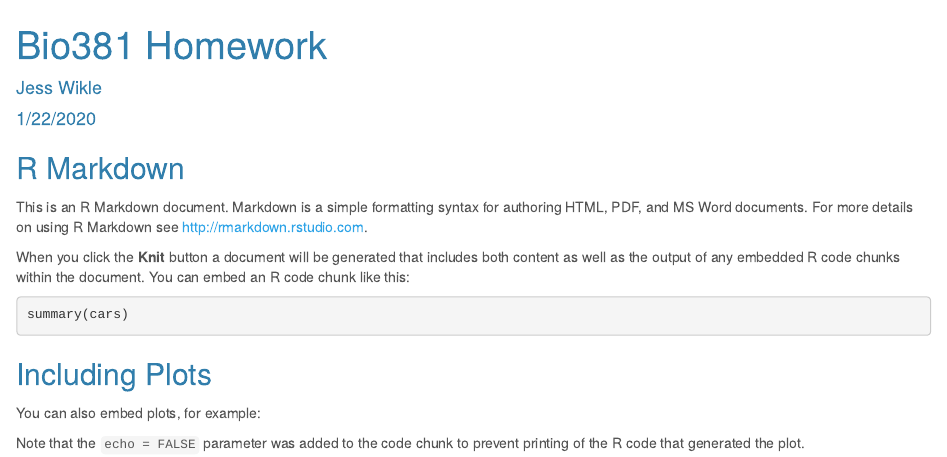
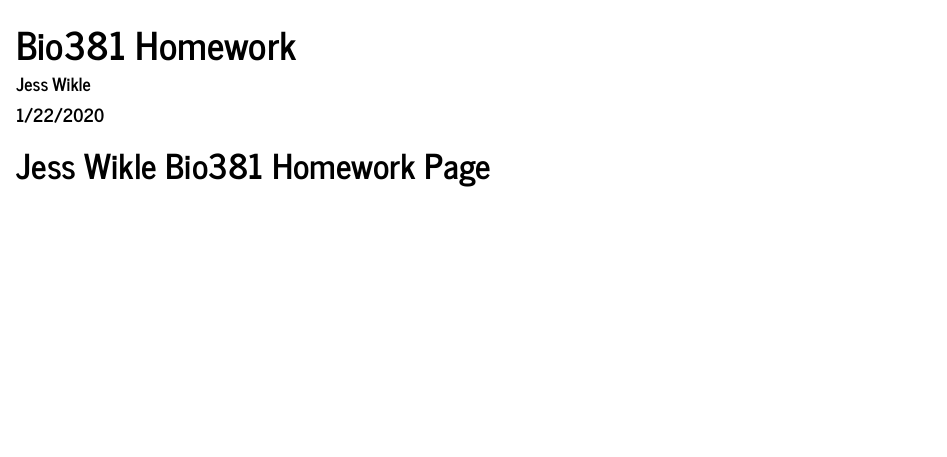
Before and after one commit to jlwikle/WikleBio381, an R Markdown document (index.Rmd): the page in a window 1100 px wide, from its top. Rendered offline with R 4.5, knitr and Pandoc, with nearby package versions; the code chunks are not run, so their results and figures are left out.

Commit message:
remove autofill

````diff
--- a/index.Rmd
+++ b/index.Rmd
@@ -11,22 +11,4 @@ output:
 knitr::opts_chunk$set(echo = TRUE)
 ```
 
-## R Markdown
-
-This is an R Markdown document. Markdown is a simple formatting syntax for authoring HTML, PDF, and MS Word documents. For more details on using R Markdown see <http://rmarkdown.rstudio.com>.
-
-When you click the **Knit** button a document will be generated that includes both content as well as the output of any embedded R code chunks within the document. You can embed an R code chunk like this:
-
-```{r cars}
-summary(cars)
-```
-
-## Including Plots
-
-You can also embed plots, for example:
-
-```{r pressure, echo=FALSE}
-plot(pressure)
-```
-
-Note that the `echo = FALSE` parameter was added to the code chunk to prevent printing of the R code that generated the plot.
+# Jess Wikle Bio381 Homework Page
````
Also changed, not shown: index.html, index.Rmd (2 more changed lines).
